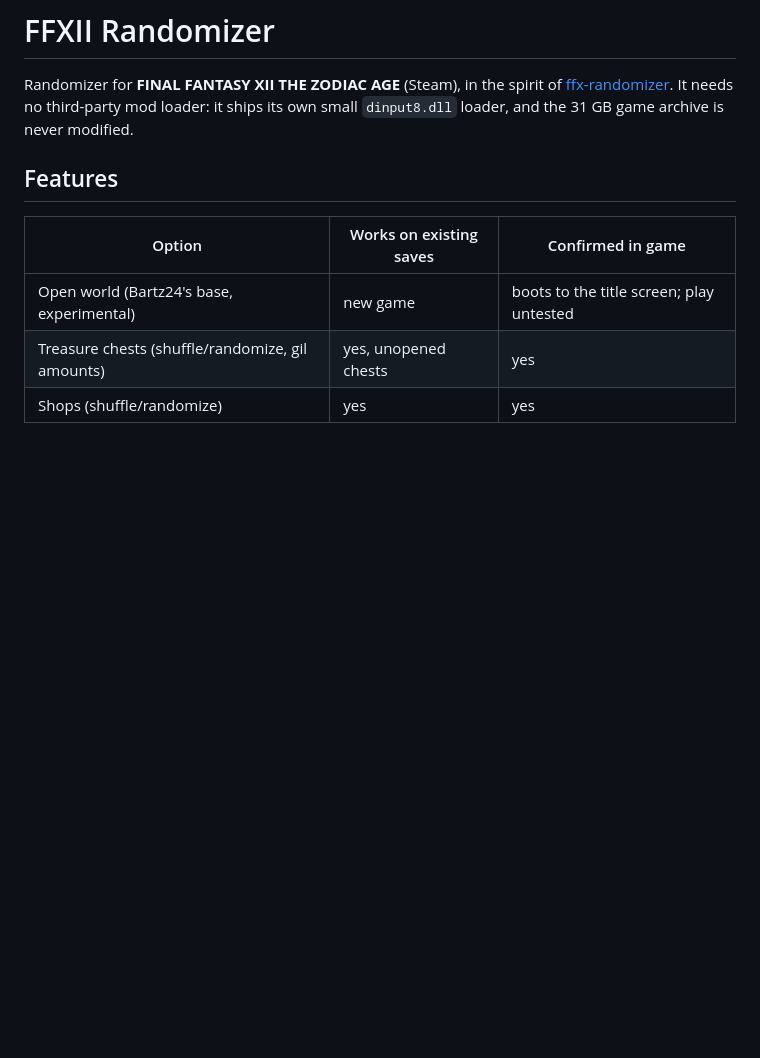
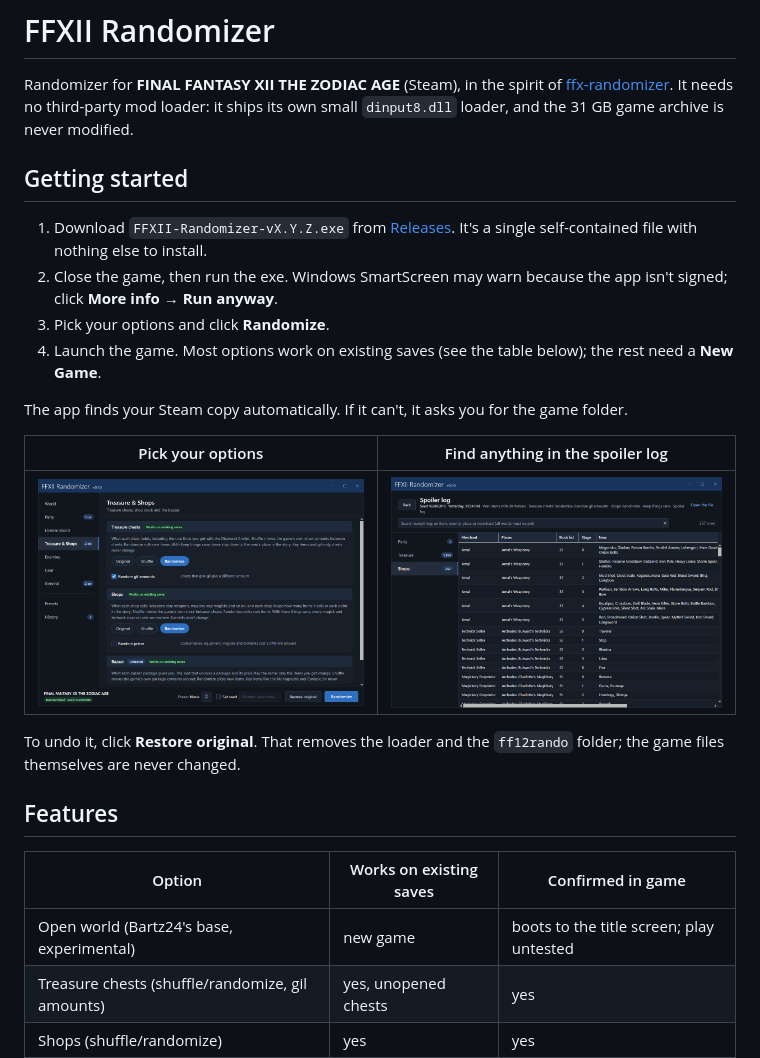
Before and after one commit to ybadragon/ffxii-randomizer, a Markdown page: README.md, the part around the change. GitHub-like rendering; pictures changed too: docs/images/spoiler-viewer.png (added), docs/images/treasure-shops.png (added); blank space fills up the shorter version.

Commit message:
README: getting started with release download and screenshots
Co-Authored-By: Claude Opus 5.5 <noreply@anthropic.com>
Claude-Session: https://claude.ai/code/session_01UHbw3NdowasosDN2EsWmmc

```diff
--- a/README.md
+++ b/README.md
@@ -3,6 +3,24 @@
 Randomizer for **FINAL FANTASY XII THE ZODIAC AGE** (Steam), in the spirit of
 [ffx-randomizer](https://github.com/ybadragon/ffx-randomizer). It needs no third-party mod loader:
 it ships its own small `dinput8.dll` loader, and the 31 GB game archive is never modified.
+
+## Getting started
+
+1. Download `FFXII-Randomizer-vX.Y.Z.exe` from [Releases](../../releases). It's a single self-contained file with nothing
+   else to install.
+2. Close the game, then run the exe. Windows SmartScreen may warn because the app isn't signed; click
+   **More info → Run anyway**.
+3. Pick your options and click **Randomize**.
+4. Launch the game. Most options work on existing saves (see the table below); the rest need a **New Game**.
+
+The app finds your Steam copy automatically. If it can't, it asks you for the game folder.
+
+| Pick your options | Find anything in the spoiler log |
+|---|---|
+| ![The Treasure & Shops tab](docs/images/treasure-shops.png) | ![The spoiler log viewer showing the Shops section](docs/images/spoiler-viewer.png) |
+
+To undo it, click **Restore original**. That removes the loader and the `ff12rando` folder; the game files themselves
+are never changed.
 
 ## Features
 
```
Also changed, not shown: 1 other file.
